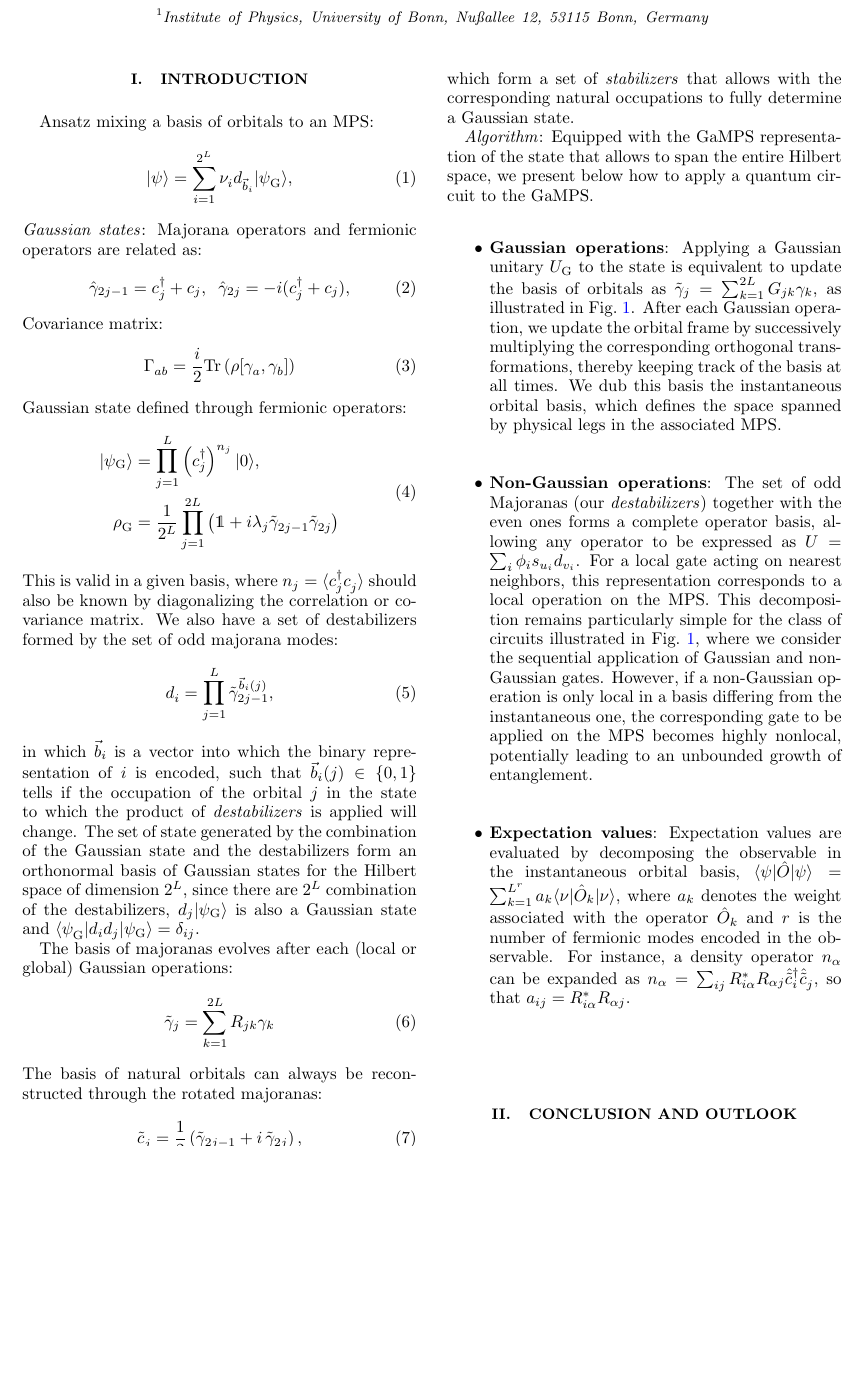
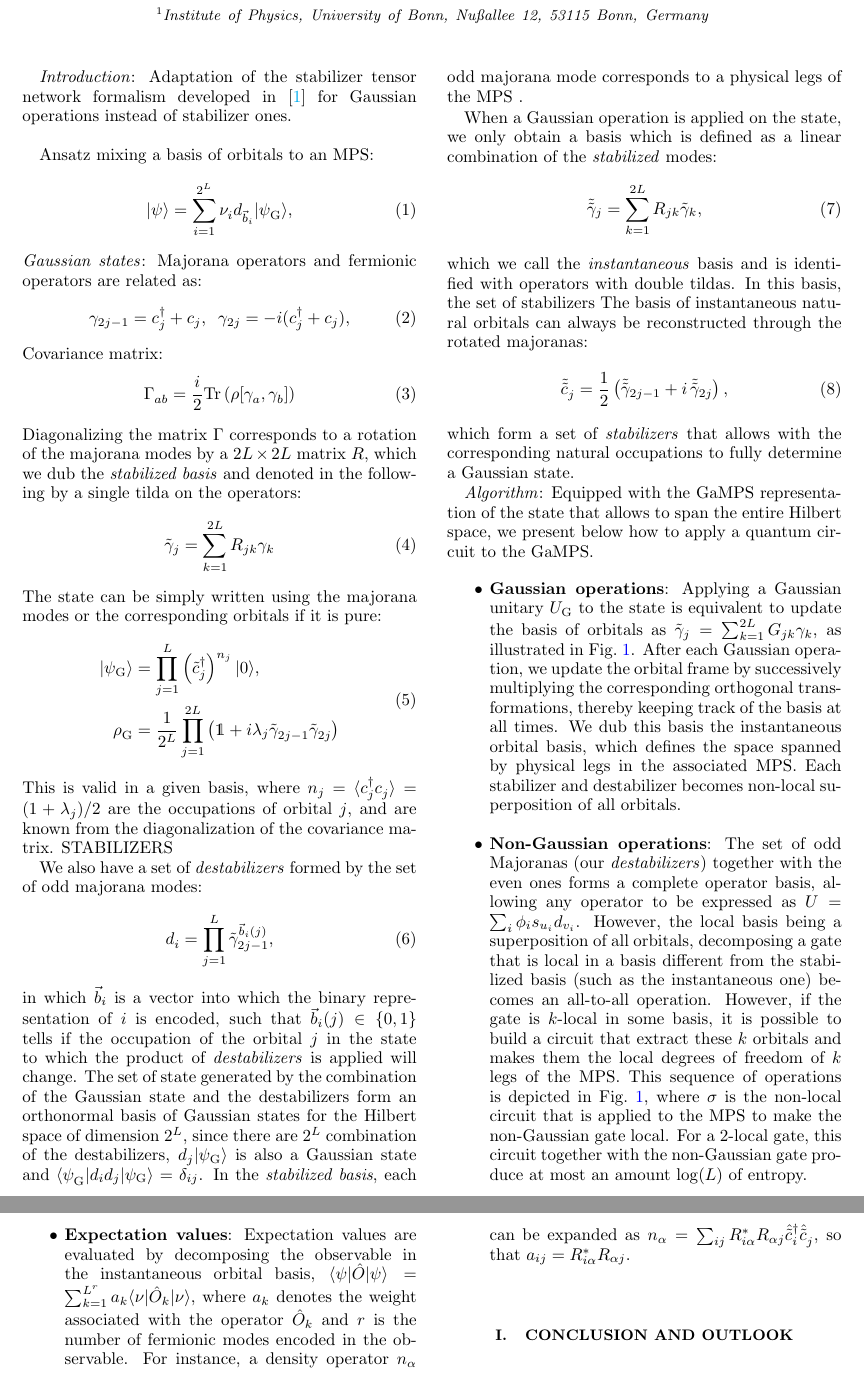
Before and after one commit to MaximeDeb/Gaussian_TN, a LaTeX paper (Paper/Paper.tex): part of page 1 of 2 before the commit and two parts of pages 1 and 2 of 3 after it, the two joined at a grey line, cut so that both start at the same text, the shorter picture padded with empty space. Compiled offline with pdfLaTeX.

Commit message:
update the rotation of the NG gate

```diff
--- a/Paper/Paper.tex
+++ b/Paper/Paper.tex
@@ -26,7 +26,7 @@
 
 	\maketitle
 
-	\section{Introduction}
+	\emph{Introduction}: Adaptation of the stabilizer tensor network formalism developed in~\cite{Masot_Llima_2024} for Gaussian operations instead of stabilizer ones. \\
 
 	Ansatz mixing a basis of orbitals to an MPS:
 	\begin{equation}
@@ -35,42 +35,43 @@
 	\emph{Gaussian states}:
 	Majorana operators and fermionic operators are related as:
 	\begin{equation}
-		\hat{\gamma}_{2j-1} = c^{\dagger}_{j} + c_{j}, \;\;
-		\hat{\gamma}_{2j} = -i ( c^{\dagger}_{j} + c_{j}),
+		\gamma_{2j-1} = c^{\dagger}_{j} + c_{j}, \;\;
+		\gamma_{2j} = -i ( c^{\dagger}_{j} + c_{j}),
 	\end{equation}
 	Covariance matrix:
 	\begin{equation}
 		\Gamma_{ab}^{} = \frac{i}{2} \mathrm{Tr}\left(\rho[\gamma_a^{},\gamma_b^{}] \right)
 	\end{equation}
-	Gaussian state defined through fermionic operators:
+	Diagonalizing the matrix $\Gamma$ corresponds to a rotation of the majorana modes by a $2L\times2L$ matrix $R$, which we dub the \emph{stabilized basis} and denoted in the following by a single tilda on the operators:
+	\begin{equation}
+		\tilde{\gamma}_j = \sum_{k=1}^{2L} R_{jk}\gamma_{k}
+	\end{equation}
+	The state can be simply written using the majorana modes or the corresponding orbitals if it is pure:
 	\begin{equation}
 		\begin{split}
-			|\psi_{\mathrm{G}}\rangle &= \prod_{j=1}^{L}\left(c_{j}^{\dagger}\right)^{n_j}|0\rangle, \\
+			|\psi_{\mathrm{G}}\rangle &= \prod_{j=1}^{L}\left(\tilde{c}_{j}^{\dagger}\right)^{n_j}|0\rangle, \\
 			\rho_{\mathrm{G}}^{} &= \frac{1}{2^{L}}\prod\limits_{j=1}^{2L}\left(\mathds{1} + i\lambda_{j} \tilde{\gamma}_{2j-1}^{} \tilde{\gamma}_{2j}^{} \right)
 		\end{split}
 	\end{equation}
-	This is valid in a given basis, where $n_j=\langle c^{\dagger}_j c^{}_j\rangle$ should also be known by diagonalizing the correlation or covariance matrix. We also have a	set of destabilizers formed by the set of odd majorana modes:
+	This is valid in a given basis, where $n_j=\langle c^{\dagger}_j c^{}_j\rangle=(1+\lambda_j)/2$ are the occupations of orbital $j$, and are known from the diagonalization of the covariance matrix. STABILIZERS
+
+
+	We also have a	set of \emph{destabilizers} formed by the set of odd majorana modes:
 	\begin{equation}
 	d^{}_i = \prod_{j=1}^{L}\tilde{\gamma}_{2j-1}^{\vec{b}_{i}(j)},
 	\end{equation}
-	in which $\vec{b}_i$ is a vector into which the binary representation of $i$ is encoded, such that $\vec{b}_{i}(j) \in \{0,1\}$ tells if the occupation of the orbital $j$ in the state to which the product of \emph{destabilizers} is applied will change. The set of state generated by the combination of the Gaussian state and the destabilizers form an orthonormal basis of Gaussian states for the Hilbert space of dimension $2^{L}$, since there are $2^L$ combination of the destabilizers, $d_j |\psi_{\mathrm{G}}\rangle$ is also a Gaussian state and $\langle \psi_{\mathrm{G}}^{}|d_i d_j |\psi_{\mathrm{G}}\rangle = \delta_{ij}$.
+	in which $\vec{b}_i$ is a vector into which the binary representation of $i$ is encoded, such that $\vec{b}_{i}(j) \in \{0,1\}$ tells if the occupation of the orbital $j$ in the state to which the product of \emph{destabilizers} is applied will change. The set of state generated by the combination of the Gaussian state and the destabilizers form an orthonormal basis of Gaussian states for the Hilbert space of dimension $2^{L}$, since there are $2^L$ combination of the destabilizers, $d_j |\psi_{\mathrm{G}}\rangle$ is also a Gaussian state and $\langle \psi_{\mathrm{G}}^{}|d_i d_j |\psi_{\mathrm{G}}\rangle = \delta_{ij}$. In the \emph{stabilized basis}, each odd majorana mode corresponds to a physical legs of the MPS .
 
-	The basis of majoranas evolves after each (local or global) Gaussian operations:
+	When a Gaussian operation is applied on the state, we only obtain a basis which is defined as a linear combination of the \emph{stabilized} modes:
 	\begin{equation}
-		\tilde{\gamma}_j = \sum_{k=1}^{2L} R_{jk}\gamma_{k}
+		\tilde{\tilde{\gamma}}_j = \sum_{k=1}^{2L} R_{jk}\tilde{\gamma}_{k},
 	\end{equation}
-	The basis of natural orbitals can always be reconstructed through the rotated majoranas:
+	which we call the \emph{instantaneous} basis and is identified with operators with double tildas. In this basis, the set of stabilizers
+	The basis of instantaneous natural orbitals can always be reconstructed through the rotated majoranas:
 	\begin{equation}
-		\tilde{c}_{j}^{} = \frac{1}{2}\left(\tilde{\gamma}_{2j-1} + i\,\tilde{\gamma}_{2j}\right),
+		\tilde{\tilde{c}}_{j}^{} = \frac{1}{2}\left(\tilde{\tilde{\gamma}}_{2j-1} + i\,\tilde{\tilde{\gamma}}_{2j}\right),
 	\end{equation}
 	which form a set of \emph{stabilizers} that allows with the corresponding natural occupations to fully determine a Gaussian state.
-
-	\emph{Algorithm}: Equipped with the GaMPS representation of the state that allows to span the entire Hilbert space, we present below how to apply a quantum circuit to the GaMPS.
-	\begin{itemize}
-		\item {\bf Gaussian operations}: Applying a Gaussian unitary $U_{\mathrm{G}}$ to the state is equivalent to update the basis of orbitals as $\tilde{\gamma}_j = \sum_{k=1}^{2L} G_{jk}\gamma_{k}$, as illustrated in Fig.~\ref{fig:sketch}. After each Gaussian operation, we update the orbital frame by successively multiplying the corresponding orthogonal transformations, thereby keeping track of the basis at all times. We dub this basis the instantaneous orbital basis, which defines the space spanned by physical legs in the associated MPS.
-		\item {\bf Non-Gaussian operations}: The set of odd Majoranas (our \emph{destabilizers}) together with the even ones  forms a complete operator basis, allowing any operator to be expressed as $U = \sum_{i} \phi_{i} s_{u_i}d_{v_i}$. For a local gate acting on nearest neighbors, this representation corresponds to a local operation on the MPS. This decomposition remains particularly simple for the class of circuits illustrated in Fig.~\ref{fig:sketch}, where we consider the sequential application of Gaussian and non-Gaussian gates. However, if a non-Gaussian operation is only local in a basis differing from the instantaneous one, the corresponding gate to be applied on the MPS becomes highly nonlocal, potentially leading to an unbounded growth of entanglement.
-		\item {\bf Expectation values}: Expectation values are evaluated by decomposing the observable in the instantaneous orbital basis, $\langle \psi | \hat{O} | \psi \rangle = \sum_{k=1}^{L^{r}} a_{k}\langle \nu | \hat{O}_k | \nu \rangle$, where $a_k$ denotes the weight associated with the operator $\hat{O}_{k}$ and $r$ is the number of fermionic modes encoded in the observable. For instance, a density operator $n_\alpha$ can be expanded as $n_\alpha = \sum_{ij} R^{*}_{i\alpha} R_{\alpha j} \hat{\tilde{c}}^{\dagger}_{i}\hat{\tilde{c}}^{}_{j}$, so that $a_{ij} = R^{*}_{i\alpha} R_{\alpha j}$.
-	\end{itemize}
 
 	\begin{figure*}[t]
 		\centering
@@ -78,3 +79,9 @@
 		\caption{Sketch.}
 		\label{fig:sketch}
 	\end{figure*}
+	\emph{Algorithm}: Equipped with the GaMPS representation of the state that allows to span the entire Hilbert space, we present below how to apply a quantum circuit to the GaMPS.
+	\begin{itemize}
+		\item {\bf Gaussian operations}: Applying a Gaussian unitary $U_{\mathrm{G}}$ to the state is equivalent to update the basis of orbitals as $\tilde{\gamma}_j = \sum_{k=1}^{2L} G_{jk}\gamma_{k}$, as illustrated in Fig.~\ref{fig:sketch}. After each Gaussian operation, we update the orbital frame by successively multiplying the corresponding orthogonal transformations, thereby keeping track of the basis at all times. We dub this basis the instantaneous orbital basis, which defines the space spanned by physical legs in the associated MPS. Each stabilizer and destabilizer becomes non-local superposition of all orbitals.
+		\item {\bf Non-Gaussian operations}: The set of odd Majoranas (our \emph{destabilizers}) together with the even ones  forms a complete operator basis, allowing any operator to be expressed as $U = \sum_{i} \phi_{i} s_{u_i}d_{v_i}$. However, the local basis being a superposition of all orbitals, decomposing a gate that is local in a basis different from the stabilized basis (such as the instantaneous one) becomes an all-to-all operation. However, if the gate is $k$-local in some basis, it is possible to build a circuit that extract these $k$ orbitals and makes them the local degrees of freedom of $k$ legs of the MPS. This sequence of operations is depicted in Fig.~\ref{fig:sketch}, where $\sigma$ is the non-local circuit that is applied to the MPS to make the non-Gaussian gate local. For a $2$-local gate, this circuit together with the non-Gaussian gate produce at most an amount $\log(L)$ of entropy.
+		\item {\bf Expectation values}: Expectation values are evaluated by decomposing the observable in the instantaneous orbital basis, $\langle \psi | \hat{O} | \psi \rangle = \sum_{k=1}^{L^{r}} a_{k}\langle \nu | \hat{O}_k | \nu \rangle$, where $a_k$ denotes the weight associated with the operator $\hat{O}_{k}$ and $r$ is the number of fermionic modes encoded in the observable. For instance, a density operator $n_\alpha$ can be expanded as $n_\alpha = \sum_{ij} R^{*}_{i\alpha} R_{\alpha j} \hat{\tilde{c}}^{\dagger}_{i}\hat{\tilde{c}}^{}_{j}$, so that $a_{ij} = R^{*}_{i\alpha} R_{\alpha j}$.
+	\end{itemize}
@@ -81,3 +93,6 @@
+		\label{fig:permutation}
+	\end{figure*}
+
 
 	\section{Conclusion and outlook}
 
```
Also changed, not shown: Paper/Biblio.bib (+12 -0 lines), Paper/Figs/Sketch/Sketch_circuit.pdf, Paper/Figs/Sketch/Sketch_circuit.svg, Paper/Figs/Sketch/Sketch_permutation.pdf (added), Paper/Figs/Sketch/Sketch_permutation.svg (added), Paper/Paper.bbl (added), Paper/Paper.pdf, Paper/Paper.tex (5 more changed lines), 4 other files.
